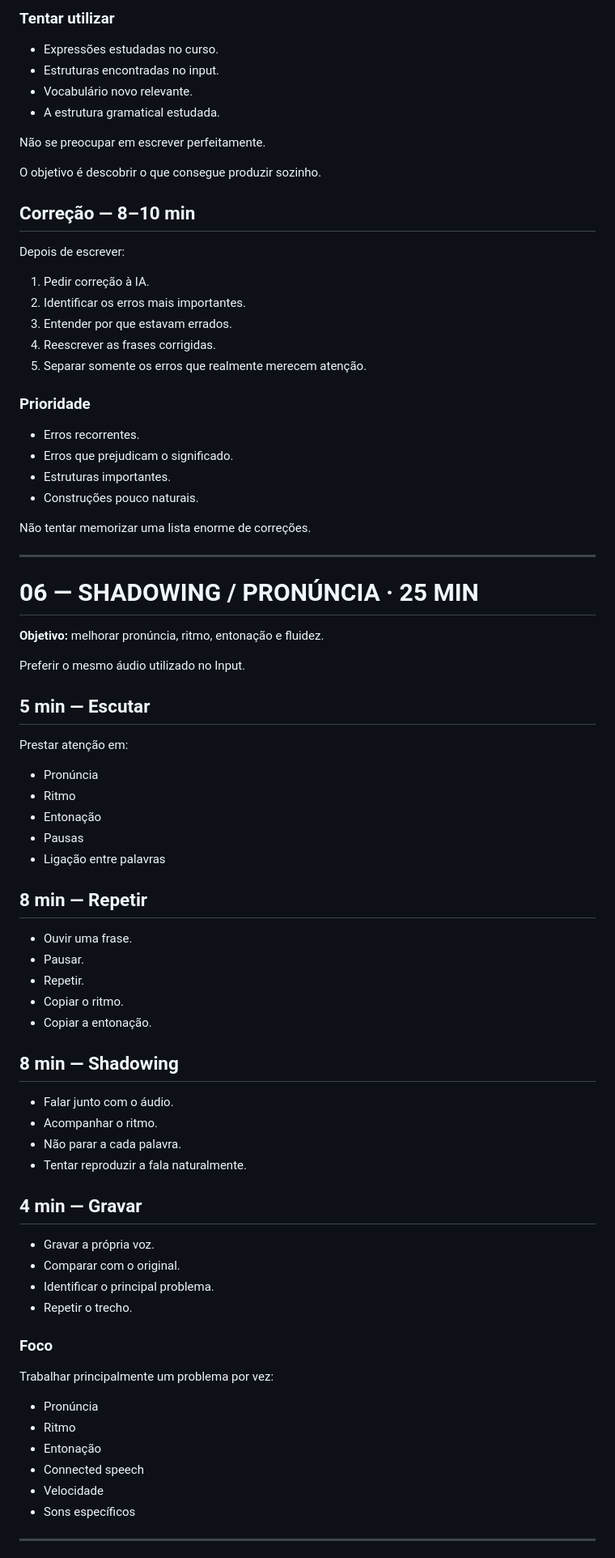
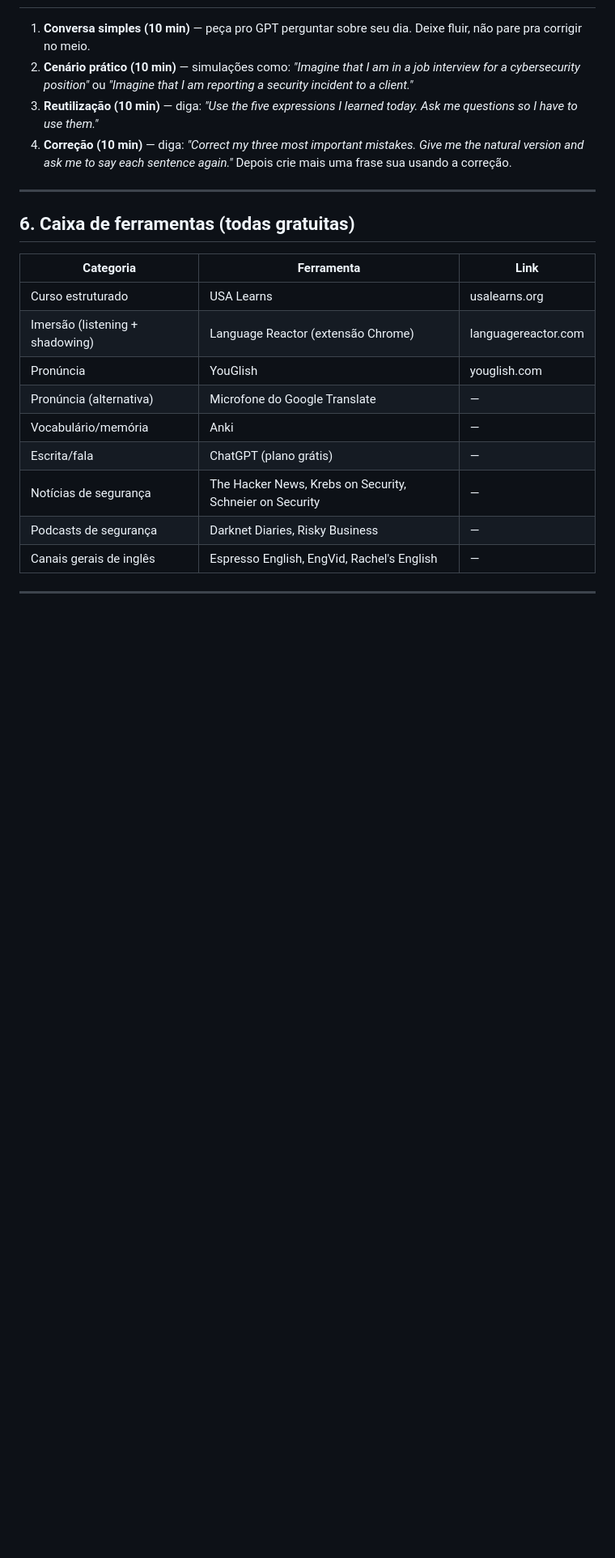
Before and after one commit to lpraxedess/MyStudyinEnglish, a Markdown page: English.md, the part around one of its changes. Shown at 81% size. Drawn GitHub-style; blank space fills up the shorter version.

```diff
--- a/English.md
+++ b/English.md
@@ -163,83 +113,23 @@ ou
-### Tentar utilizar
-
-- Expressões estudadas no curso.
-- Estruturas encontradas no input.
-- Vocabulário novo relevante.
-- A estrutura gramatical estudada.
-
-Não se preocupar em escrever perfeitamente.
-
-O objetivo é descobrir o que consegue produzir sozinho.
-
-## Correção — 8–10 min
-
-Depois de escrever:
-
-1. Pedir correção à IA.
-2. Identificar os erros mais importantes.
-3. Entender por que estavam errados.
-4. Reescrever as frases corrigidas.
-5. Separar somente os erros que realmente merecem atenção.
-
-### Prioridade
-
-- Erros recorrentes.
-- Erros que prejudicam o significado.
-- Estruturas importantes.
-- Construções pouco naturais.
-
-Não tentar memorizar uma lista enorme de correções.
+1. **Conversa simples (10 min)** — peça pro GPT perguntar sobre seu dia. Deixe fluir, não pare pra corrigir no meio.
+2. **Cenário prático (10 min)** — simulações como: *"Imagine that I am in a job interview for a cybersecurity position"* ou *"Imagine that I am reporting a security incident to a client."*
+3. **Reutilização (10 min)** — diga: *"Use the five expressions I learned today. Ask me questions so I have to use them."*
+4. **Correção (10 min)** — diga: *"Correct my three most important mistakes. Give me the natural version and ask me to say each sentence again."* Depois crie mais uma frase sua usando a correção.
 
 ---
 
-# 06 — SHADOWING / PRONÚNCIA · 25 MIN
+## 6. Caixa de ferramentas (todas gratuitas)
 
-**Objetivo:** melhorar pronúncia, ritmo, entonação e fluidez.
-
-Preferir o mesmo áudio utilizado no Input.
-
-## 5 min — Escutar
-
-Prestar atenção em:
-
-- Pronúncia
-- Ritmo
-- Entonação
-- Pausas
-- Ligação entre palavras
-
-## 8 min — Repetir
-
-- Ouvir uma frase.
-- Pausar.
-- Repetir.
-- Copiar o ritmo.
-- Copiar a entonação.
-
-## 8 min — Shadowing
-
-- Falar junto com o áudio.
-- Acompanhar o ritmo.
-- Não parar a cada palavra.
-- Tentar reproduzir a fala naturalmente.
-
-## 4 min — Gravar
-
-- Gravar a própria voz.
-- Comparar com o original.
-- Identificar o principal problema.
-- Repetir o trecho.
-
-### Foco
-
-Trabalhar principalmente um problema por vez:
-
-- Pronúncia
-- Ritmo
-- Entonação
-- Connected speech
-- Velocidade
-- Sons específicos
+| Categoria | Ferramenta | Link |
+|---|---|---|
+| Curso estruturado | USA Learns | usalearns.org |
+| Imersão (listening + shadowing) | Language Reactor (extensão Chrome) | languagereactor.com |
+| Pronúncia | YouGlish | youglish.com |
+| Pronúncia (alternativa) | Microfone do Google Translate | — |
+| Vocabulário/memória | Anki | — |
+| Escrita/fala | ChatGPT (plano grátis) | — |
+| Notícias de segurança | The Hacker News, Krebs on Security, Schneier on Security | — |
+| Podcasts de segurança | Darknet Diaries, Risky Business | — |
+| Canais gerais de inglês | Espresso English, EngVid, Rachel's English | — |
 
 ---
 
```
Also changed, not shown: other parts of English.md (+96 -243 lines).
